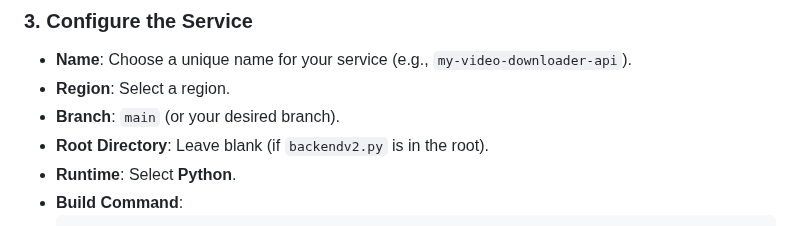
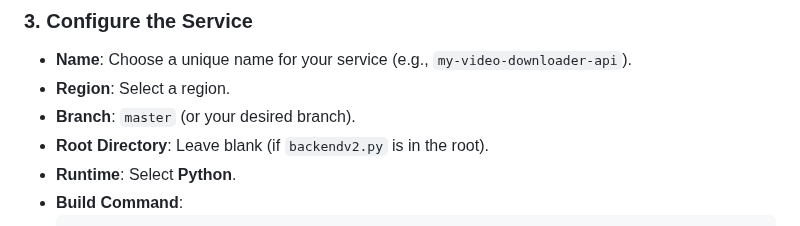
Before and after one commit to ShindouAris/Backend_yt-dlp, a Markdown page: Readme.md, the part around the change. GitHub-like rendering.

Commit message:
Update Readme.md: Change branch reference from 'main' to 'master' for consistency with project structure.

```diff
--- a/Readme.md
+++ b/Readme.md
@@ -492,7 +492,7 @@ Should look like this:
 
 -   **Name**: Choose a unique name for your service (e.g., `my-video-downloader-api`).
 -   **Region**: Select a region.
--   **Branch**: `main` (or your desired branch).
+-   **Branch**: `master` (or your desired branch).
 -   **Root Directory**: Leave blank (if `backendv2.py` is in the root).
 -   **Runtime**: Select **Python**.
 -   **Build Command**:
```
